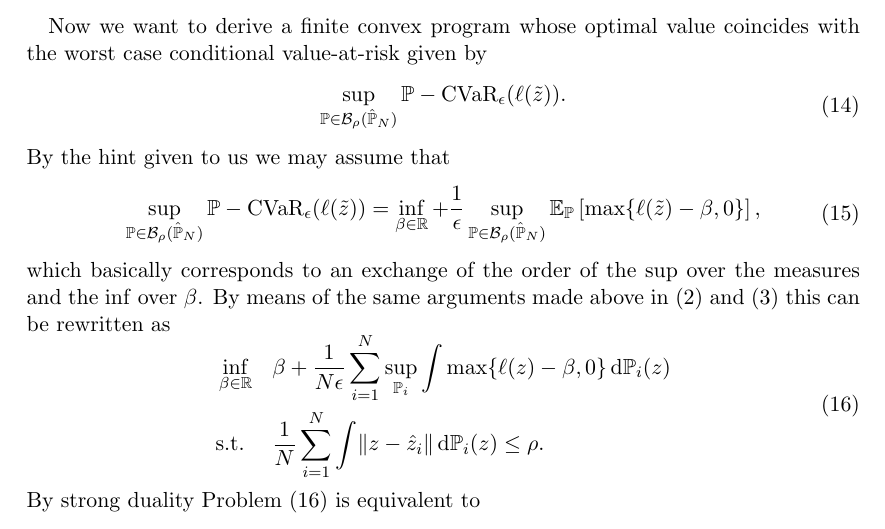
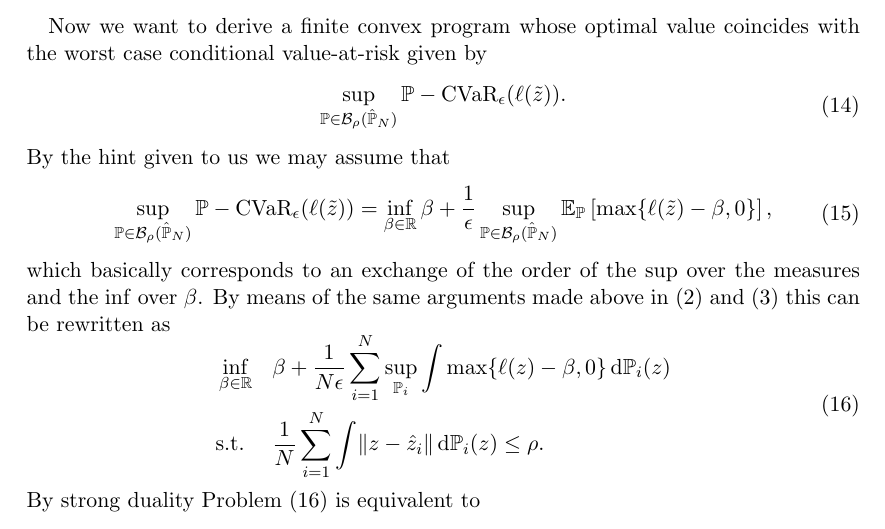
Before and after one commit to AxelBohm/DRO, a LaTeX problem sheet (homework.tex): part of page 4 of 6, cut so that both start at the same text. Compiled offline with pdfLaTeX.

```diff
--- a/homework.tex
+++ b/homework.tex
@@ -220,7 +220,8 @@
 \begin{equation}
   \label{eq:op_hint}
   \begin{aligned}
-    \sup_{\P \in \ball_{\rho}(\hat{\P}_{N})} \P-\cvar_{\epsilon}( \ell(\tilde{z}) ) = \inf_{\beta \in \R} + \frac{1}{\epsilon} \sup_{\P \in \ball_{\rho}(\hat{\P}_{N})} \E_{\P} \left[ \max\{ \ell (\tilde{z}) - \beta, 0 \} \right],
+    \sup_{\P \in \ball_{\rho}(\hat{\P}_{N})} \P-\cvar_{\epsilon}( \ell(\tilde{z}) ) =
+    \inf_{\beta \in \R} \beta + \frac{1}{\epsilon} \sup_{\P \in \ball_{\rho}(\hat{\P}_{N})} \E_{\P} \left[ \max\{ \ell (\tilde{z}) - \beta, 0 \} \right],
   \end{aligned}
 \end{equation}
 which basically corresponds to an exchange of the order of the $\sup$ over the
```
Also changed, not shown: homework.tex (2 more changed lines).
